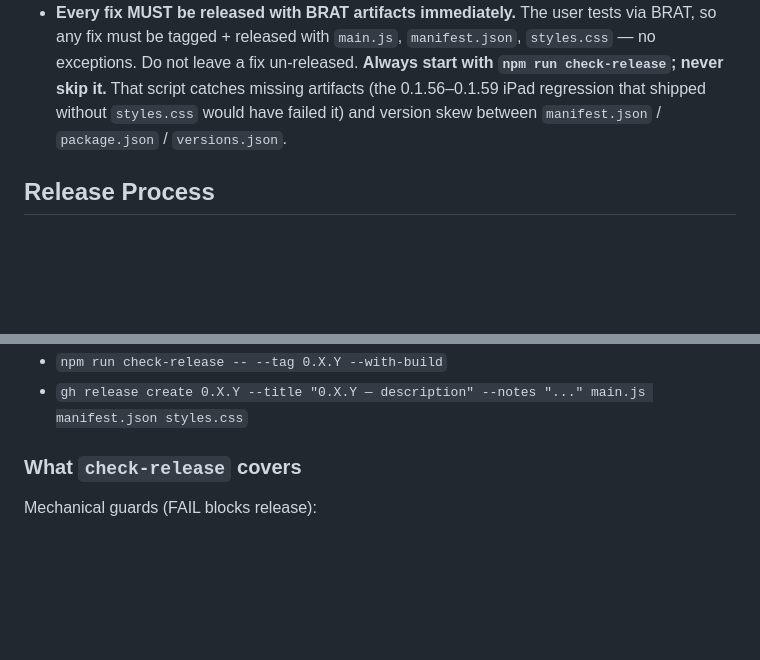
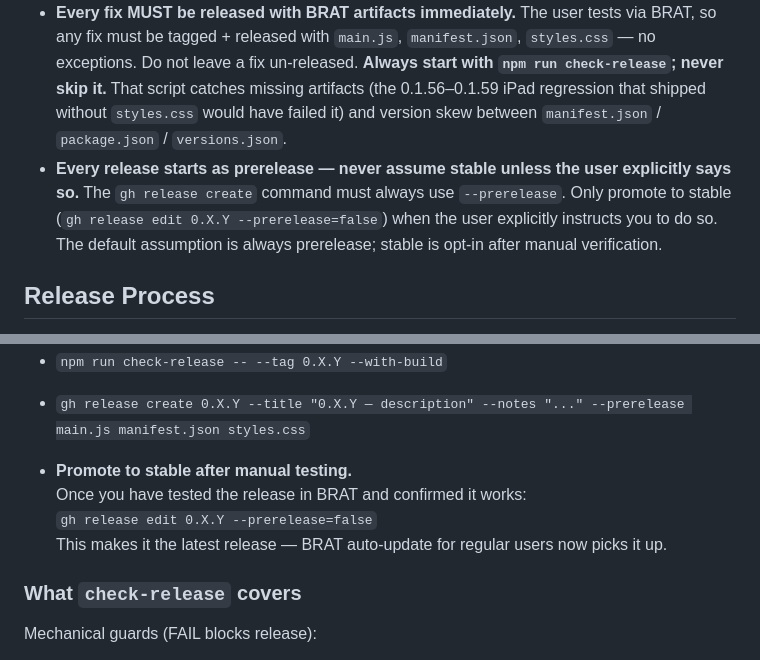
Before and after one commit to davadev/obsidian_chinese_comprehensible_input, a Markdown page: AGENTS.md, 2 parts joined by grey strips. Rendered like a GitHub page; blank space fills up the shorter version.

```diff
--- a/AGENTS.md
+++ b/AGENTS.md
@@ -40,6 +40,7 @@ Tests stub `obsidian` via `src/tests/__mocks__/obsidian.ts` (vitest alias in `vi
 - **Display mode** is read from `plugin.settings.defaultDisplayMode` at decoration build time — switching mode calls `onChange()` → `handleToolbarChange()` → `redecorate()`, no editor rebuild.
 - **Color visibility** is gated by `showKnownColor` (default off), `showPartialColor` (default on), `showUnknownColor` (default on) — check these if colors seem missing.
 - **Every fix MUST be released with BRAT artifacts immediately.** The user tests via BRAT, so any fix must be tagged + released with `main.js`, `manifest.json`, `styles.css` — no exceptions. Do not leave a fix un-released. **Always start with `npm run check-release`; never skip it.** That script catches missing artifacts (the 0.1.56–0.1.59 iPad regression that shipped without `styles.css` would have failed it) and version skew between `manifest.json` / `package.json` / `versions.json`.
+- **Every release starts as prerelease — never assume stable unless the user explicitly says so.** The `gh release create` command must always use `--prerelease`. Only promote to stable (`gh release edit 0.X.Y --prerelease=false`) when the user explicitly instructs you to do so. The default assumption is always prerelease; stable is opt-in after manual verification.
 
 ## Release Process
 
@@ -72,6 +100,11 @@ BRAT requires the release assets: `main.js`, `styles.css`, `manifest.json`.
 - Tag `0.X.Y`
 - `npm run check-release -- --tag 0.X.Y --with-build`
-- `gh release create 0.X.Y --title "0.X.Y — description" --notes "..." main.js manifest.json styles.css`
+- `gh release create 0.X.Y --title "0.X.Y — description" --notes "..." --prerelease main.js manifest.json styles.css`
+
+- **Promote to stable after manual testing.**
+  Once you have tested the release in BRAT and confirmed it works:
+  `gh release edit 0.X.Y --prerelease=false`
+  This makes it the latest release — BRAT auto-update for regular users now picks it up.
 
 ### What `check-release` covers
 
```
Also changed, not shown: other parts of AGENTS.md (+28 -1 lines).
